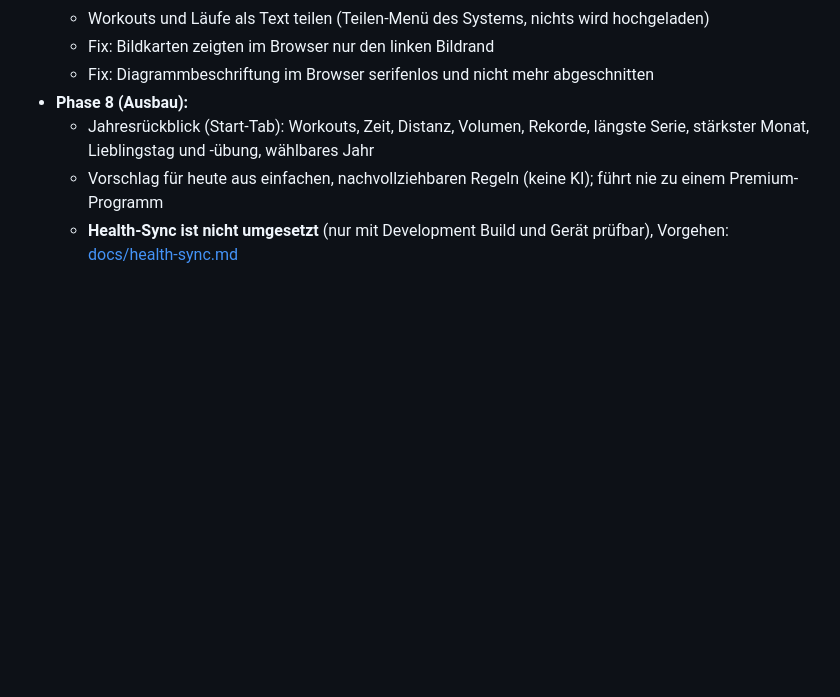
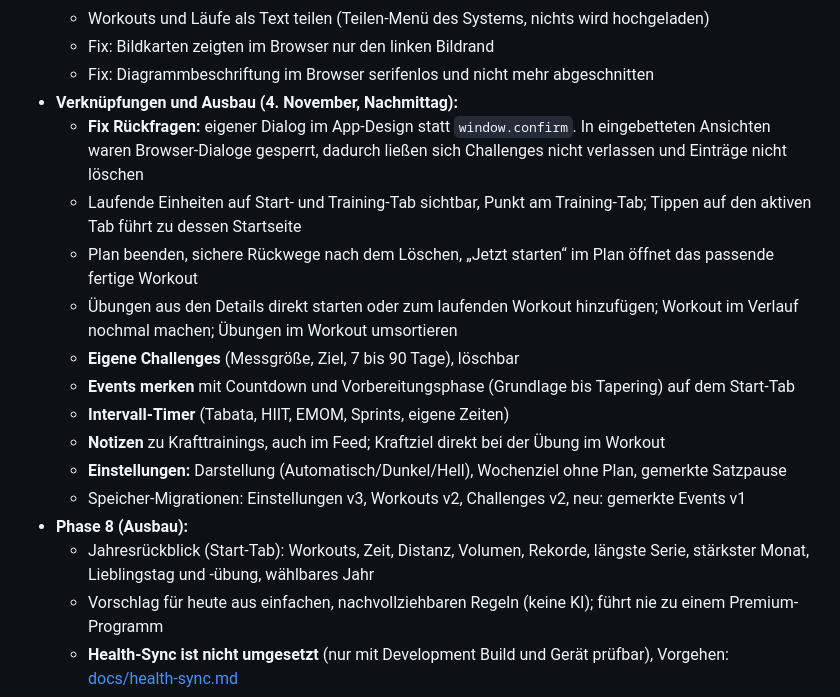
Before and after one commit to Fitnnesapp/Fitnessapp, a Markdown page: README.md, the part around the change. GitHub-like rendering; blank space fills up the shorter version.

Commit message:
Doku: README um Verknüpfungen und neue Funktionen vom Nachmittag ergänzt
Co-Authored-By: Claude Opus 5.5 <noreply@anthropic.com>
Claude-Session: https://claude.ai/code/session_01U25eAHRv8mbFCMbo2U4HZp

```diff
--- a/README.md
+++ b/README.md
@@ -54,6 +54,17 @@ Entwicklungsplan: [claude-code-plan.md](claude-code-plan.md) · Projektregeln: [
   - Workouts und Läufe als Text teilen (Teilen-Menü des Systems, nichts wird hochgeladen)
   - Fix: Bildkarten zeigten im Browser nur den linken Bildrand
   - Fix: Diagrammbeschriftung im Browser serifenlos und nicht mehr abgeschnitten
+- **Verknüpfungen und Ausbau (4. November, Nachmittag):**
+  - **Fix Rückfragen:** eigener Dialog im App-Design statt `window.confirm`. In eingebetteten Ansichten waren Browser-Dialoge gesperrt, dadurch ließen sich Challenges nicht verlassen und Einträge nicht löschen
+  - Laufende Einheiten auf Start- und Training-Tab sichtbar, Punkt am Training-Tab; Tippen auf den aktiven Tab führt zu dessen Startseite
+  - Plan beenden, sichere Rückwege nach dem Löschen, „Jetzt starten“ im Plan öffnet das passende fertige Workout
+  - Übungen aus den Details direkt starten oder zum laufenden Workout hinzufügen; Workout im Verlauf nochmal machen; Übungen im Workout umsortieren
+  - **Eigene Challenges** (Messgröße, Ziel, 7 bis 90 Tage), löschbar
+  - **Events merken** mit Countdown und Vorbereitungsphase (Grundlage bis Tapering) auf dem Start-Tab
+  - **Intervall-Timer** (Tabata, HIIT, EMOM, Sprints, eigene Zeiten)
+  - **Notizen** zu Krafttrainings, auch im Feed; Kraftziel direkt bei der Übung im Workout
+  - **Einstellungen:** Darstellung (Automatisch/Dunkel/Hell), Wochenziel ohne Plan, gemerkte Satzpause
+  - Speicher-Migrationen: Einstellungen v3, Workouts v2, Challenges v2, neu: gemerkte Events v1
 - **Phase 8 (Ausbau):**
   - Jahresrückblick (Start-Tab): Workouts, Zeit, Distanz, Volumen, Rekorde, längste Serie, stärkster Monat, Lieblingstag und -übung, wählbares Jahr
   - Vorschlag für heute aus einfachen, nachvollziehbaren Regeln (keine KI); führt nie zu einem Premium-Programm
```
